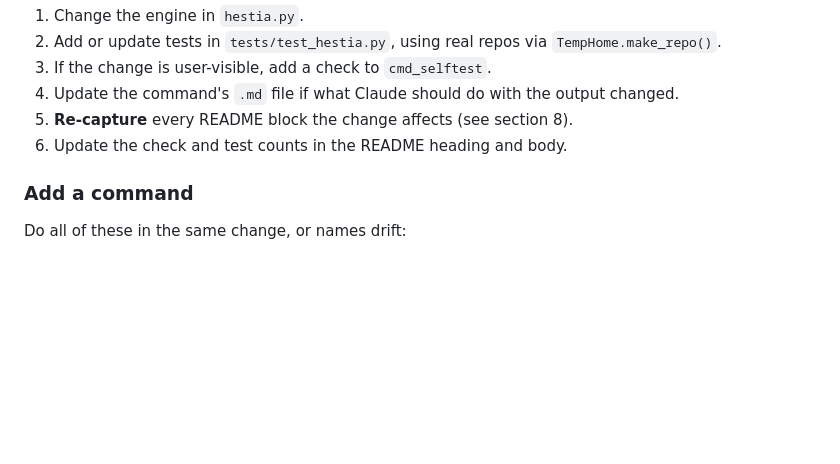
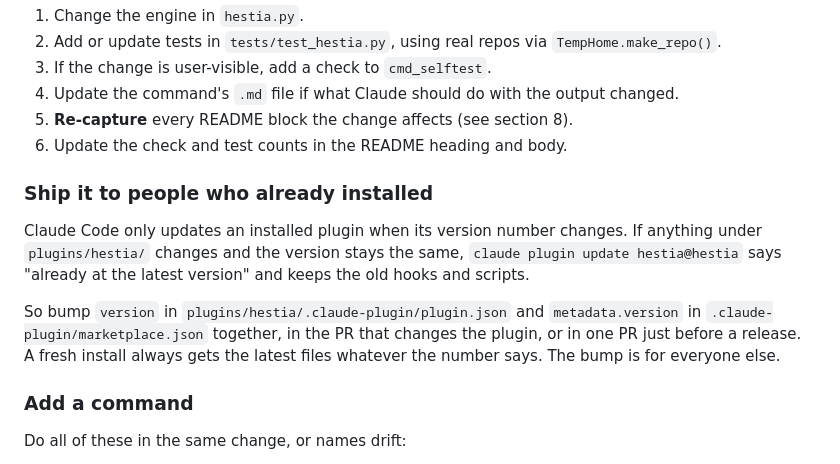
Before and after one commit to Lukallo/hestia, a Markdown page: AGENTS.md, the part around the change. Drawn GitHub-style; blank space fills up the shorter version.

Commit message:
AGENTS.md: bump the version in the PR that changes the plugin
Claude Code only updates an installed plugin when its version changes.
Everything from 0.2.0 to #16 stayed at 0.2.0, so installs from earlier
in the day got "already at the latest version" from claude plugin update
and kept the old python3 hooks. Reproduced against a throwaway account:
a pre-#15 install stayed on the old hooks until the number changed.

Adds a short "Ship it to people who already installed" section to the
change checklist so the next change remembers.

Co-Authored-By: Claude Opus 5.5 <noreply@anthropic.com>

```diff
--- a/AGENTS.md
+++ b/AGENTS.md
@@ -244,6 +244,19 @@ Bash.
 5. **Re-capture** every README block the change affects (see section 8).
 6. Update the check and test counts in the README heading and body.
 
+### Ship it to people who already installed
+
+Claude Code only updates an installed plugin when its version number
+changes. If anything under `plugins/hestia/` changes and the version stays
+the same, `claude plugin update hestia@hestia` says "already at the latest
+version" and keeps the old hooks and scripts.
+
+So bump `version` in `plugins/hestia/.claude-plugin/plugin.json` and
+`metadata.version` in `.claude-plugin/marketplace.json` together, in the PR
+that changes the plugin, or in one PR just before a release. A fresh install
+always gets the latest files whatever the number says. The bump is for
+everyone else.
+
 ### Add a command
 
 Do all of these in the same change, or names drift:
```
